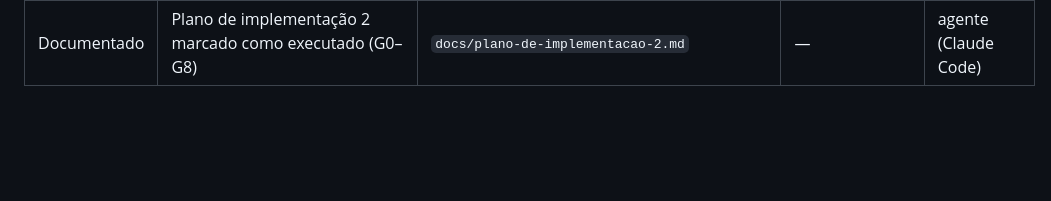
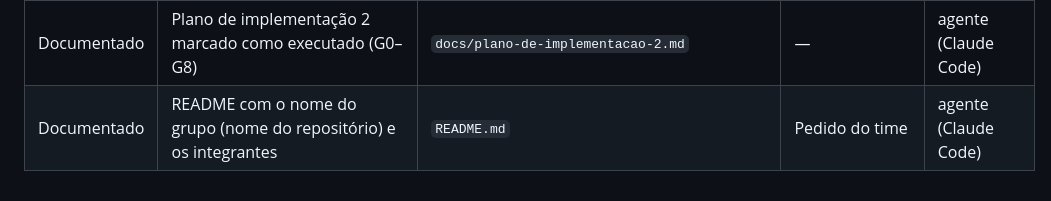
Before and after one commit to phprestes/Hackathon-Anti-Fraud-Pix, a Markdown page: CHANGELOG.md, the part around the change. Drawn GitHub-style; blank space fills up the shorter version.

```diff
--- a/CHANGELOG.md
+++ b/CHANGELOG.md
@@ -57,3 +57,4 @@ Toda mudança relevante neste repositório, da mais recente para a mais antiga p
 | Corrigido | CI voltou a ficar verde após o helper de teste do worker usar `docker compose run --rm --no-deps -T`. Causa provável, não comprovada: o `run` convergia as dependências no ambiente limpo do GitHub e o primeiro ciclo não pontuava | `tests/utils/worker.py` | Falha só no CI desde a G5 | agente (Claude Code) |
 | Documentado | G8: C4 reescrito para a arquitetura final (hot path com 18 regras e 5 modelos em shadow, worker no cold path, backtest e treino offline); README com os dois caminhos, a regra de grafo, a seção de modelos em shadow e as ferramentas de risco; operação e camadas com o worker e os novos alvos do Makefile | `docs/02-arquitetura/c4.md`, `README.md`, `docs/06-operacao/rodando-localmente.md`, `docs/02-arquitetura/camadas.md` | [Plano 2, G8](docs/plano-de-implementacao-2.md#fases) | agente (Claude Code) |
 | Documentado | Plano de implementação 2 marcado como executado (G0–G8) | `docs/plano-de-implementacao-2.md` | — | agente (Claude Code) |
+| Documentado | README com o nome do grupo (nome do repositório) e os integrantes | `README.md` | Pedido do time | agente (Claude Code) |
```
Also changed, not shown: README.md (+2 -2 lines).
